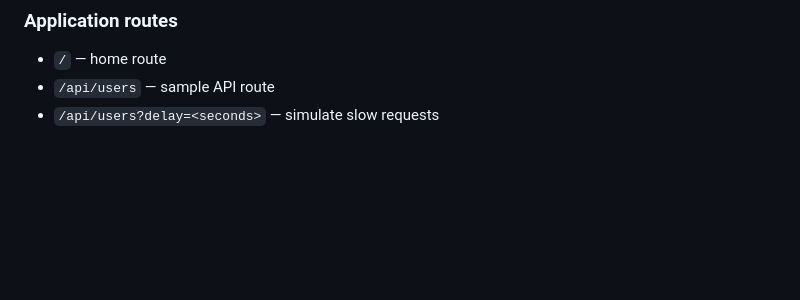
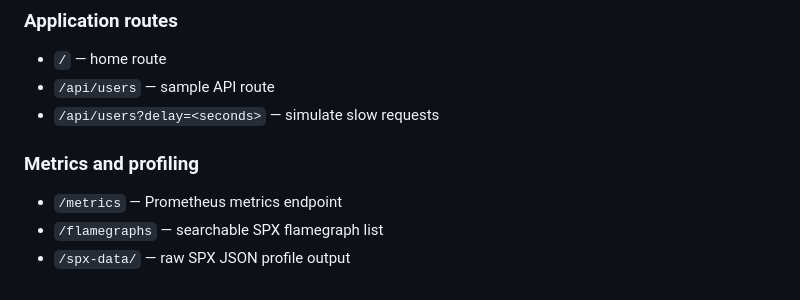
Before and after one commit to khalid-el-masnaoui/AI-Powered-Performance-Regression-Anomaly-Detection-Pipeline, a Markdown page: README.md, the part around the change. Drawn GitHub-style; blank space fills up the shorter version.

Commit message:
metrics & profiling

```diff
--- a/README.md
+++ b/README.md
@@ -168,3 +168,9 @@ make test-ai-anomaly-detection
 - `/` — home route
 - `/api/users` — sample API route
 - `/api/users?delay=<seconds>` — simulate slow requests
+
+### Metrics and profiling
+
+- `/metrics` — Prometheus metrics endpoint
+- `/flamegraphs` — searchable SPX flamegraph list
+- `/spx-data/` — raw SPX JSON profile output
```
